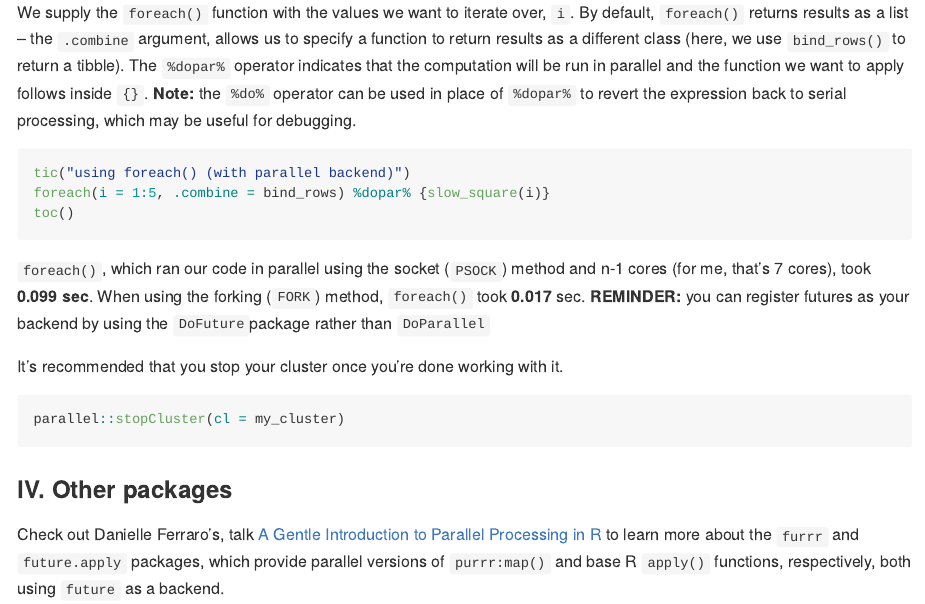
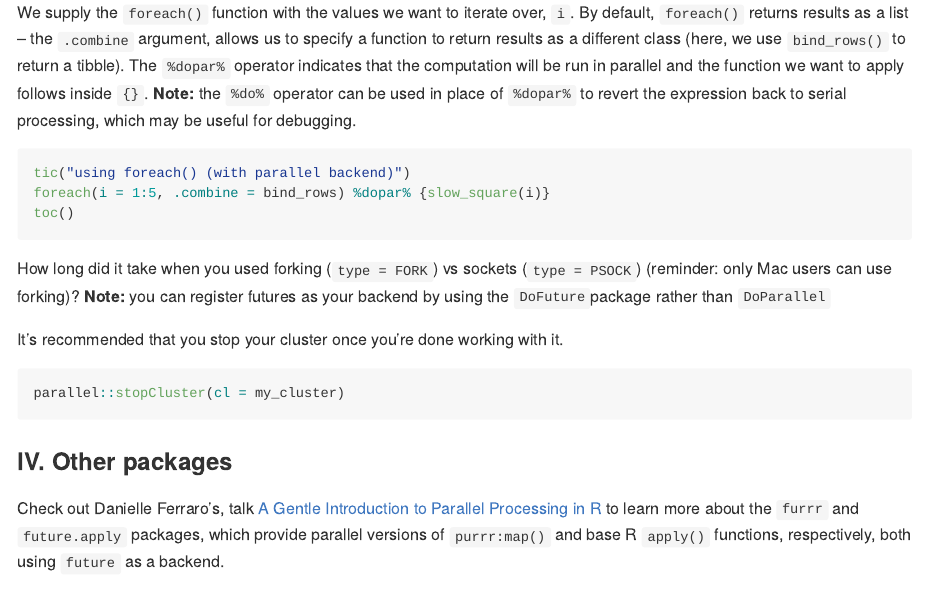
Before and after one commit to UCSB-MEDS/cloud-computing, an R Markdown document (R/parallel_processing_KEY.Rmd): the page in a window 1100 px wide, from 3720 px down. The pictures show the output file R/parallel_processing_KEY.md that the author committed with the source, drawn offline in the style of GitHub; long lines of code are wrapped.

Commit message:
removed time for foreach

````diff
--- a/R/parallel_processing_KEY.Rmd
+++ b/R/parallel_processing_KEY.Rmd
@@ -153,7 +153,7 @@ foreach(i = 1:5, .combine = bind_rows) %dopar% {slow_square(i)}
 toc()
 ```
 
-`foreach()`, which ran our code in parallel using the socket (`PSOCK`) method and n-1 cores (for me, that's 7 cores), took **0.099 sec**. When using the forking (`FORK`) method, `foreach()` took **0.017** sec. **REMINDER:** you can register futures as your backend by using the `DoFuture`package rather than `DoParallel`
+How long did it take when you used forking (`type = FORK`) vs sockets (`type = PSOCK`) (reminder: only Mac users can use forking)? **Note:** you can register futures as your backend by using the `DoFuture`package rather than `DoParallel`
 
 It's recommended that you stop your cluster once you're done working with it.
 ```{r}
````
Also changed, not shown: R/parallel_processing_KEY.md.
